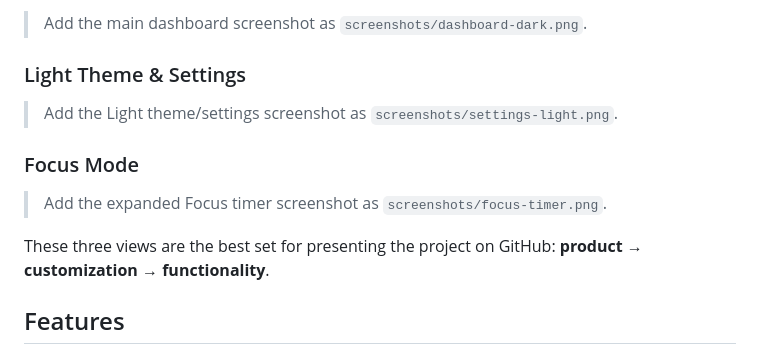
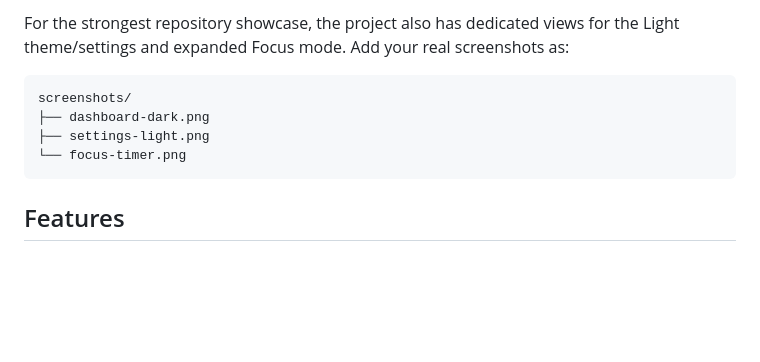
Before and after one commit to Jofil-Joby/Aster, a Markdown page: README.md, the part around one of its changes. GitHub-like rendering; blank space fills up the shorter version.

Commit message:
docs: add visual project preview

````diff
--- a/README.md
+++ b/README.md
@@ -27,15 +29,12 @@ The Aster interface is intentionally minimal: a large clock and date, centered s
 
-> Add the main dashboard screenshot as `screenshots/dashboard-dark.png`.
+For the strongest repository showcase, the project also has dedicated views for the Light theme/settings and expanded Focus mode. Add your real screenshots as:
 
-### Light Theme & Settings
-
-> Add the Light theme/settings screenshot as `screenshots/settings-light.png`.
-
-### Focus Mode
-
-> Add the expanded Focus timer screenshot as `screenshots/focus-timer.png`.
-
-These three views are the best set for presenting the project on GitHub: **product → customization → functionality**.
+```text
+screenshots/
+├── dashboard-dark.png
+├── settings-light.png
+└── focus-timer.png
+```
 
 ## Features
 
````
Also changed, not shown: other parts of README.md (+3 -1 lines).
